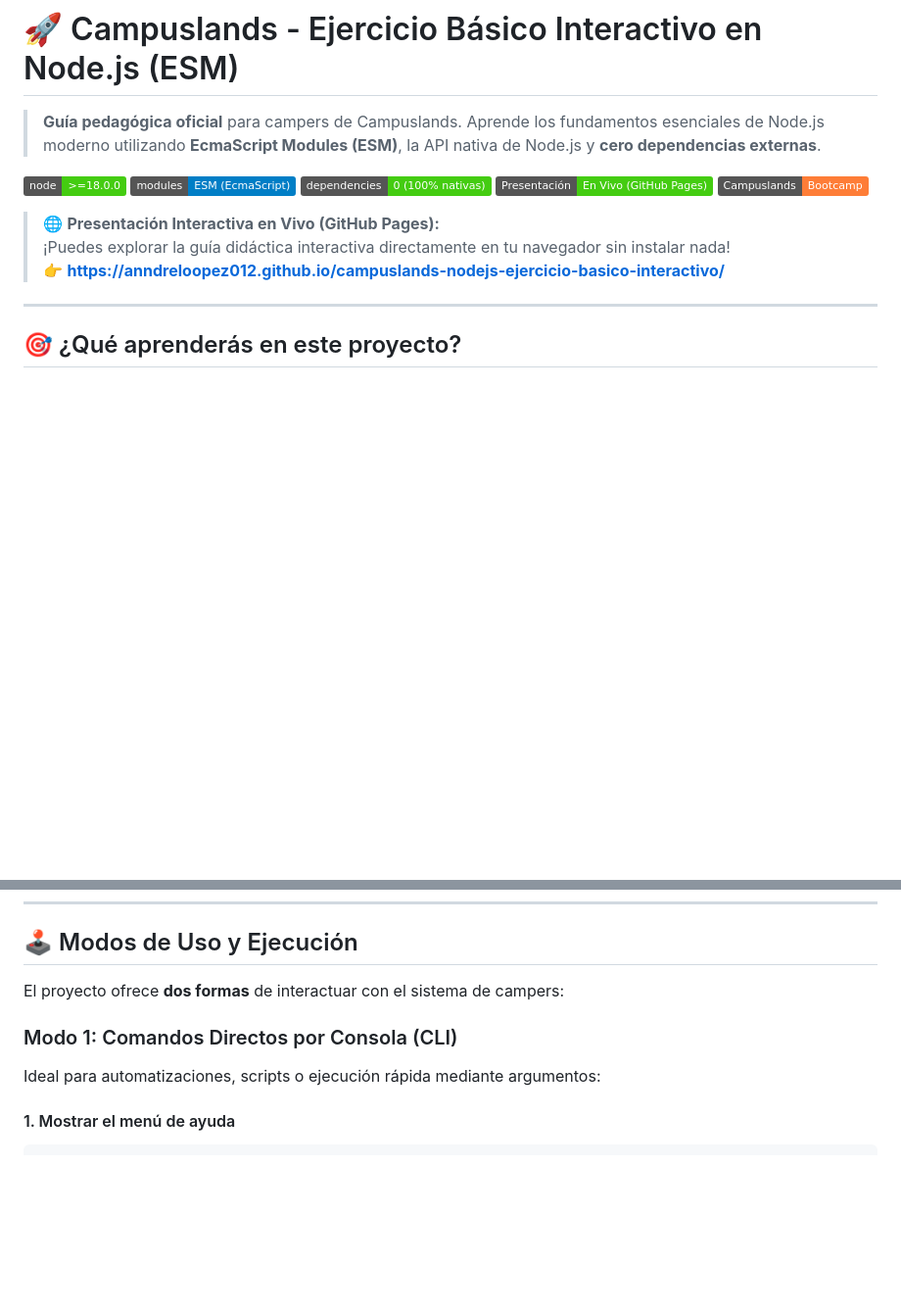
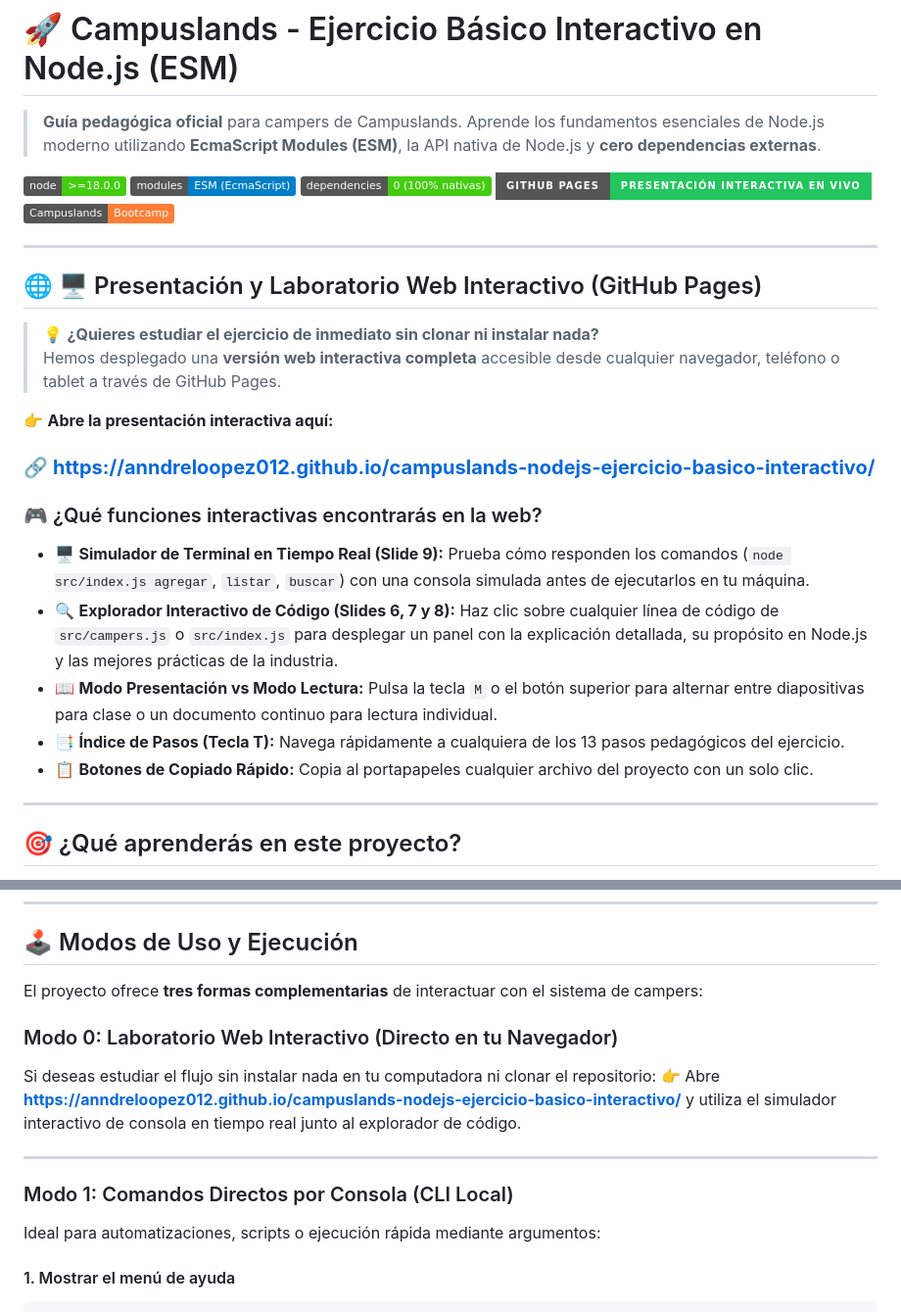
Before and after one commit to anndreloopez012/campuslands-nodejs-ejercicio-basico-interactivo, a Markdown page: README.md, 2 parts joined by grey strips. Shown at 98% size. GitHub-like rendering; badges without logos; blank space fills up the shorter version.

Commit message:
docs(readme): destacar plataforma interactiva de GitHub Pages y modo web para alumnos

```diff
--- a/README.md
+++ b/README.md
@@ -5,12 +5,25 @@
 [![Node.js Version](https://img.shields.io/badge/node-%3E%3D18.0.0-brightgreen.svg)](https://nodejs.org/)
 [![Module Type](https://img.shields.io/badge/modules-ESM%20(EcmaScript)-blue.svg)](https://nodejs.org/api/esm.html)
 [![Dependencies](https://img.shields.io/badge/dependencies-0%20(100%25%20nativas)-success.svg)](package.json)
-[![GitHub Pages](https://img.shields.io/badge/Presentaci%C3%B3n-En%20Vivo%20(GitHub%20Pages)-success?style=flat&logo=github)](https://anndreloopez012.github.io/campuslands-nodejs-ejercicio-basico-interactivo/)
+[![GitHub Pages](https://img.shields.io/badge/GitHub%20Pages-Presentaci%C3%B3n%20Interactiva%20en%20Vivo-22c55e?style=for-the-badge&logo=githubpages&logoColor=white)](https://anndreloopez012.github.io/campuslands-nodejs-ejercicio-basico-interactivo/)
 [![Campuslands](https://img.shields.io/badge/Campuslands-Bootcamp-orange.svg)](https://campuslands.com)
 
-> 🌐 **Presentación Interactiva en Vivo (GitHub Pages):**
-> ¡Puedes explorar la guía didáctica interactiva directamente en tu navegador sin instalar nada!
-> 👉 **[https://anndreloopez012.github.io/campuslands-nodejs-ejercicio-basico-interactivo/](https://anndreloopez012.github.io/campuslands-nodejs-ejercicio-basico-interactivo/)**
+---
+
+## 🌐 🖥️ Presentación y Laboratorio Web Interactivo (GitHub Pages)
+
+> 💡 **¿Quieres estudiar el ejercicio de inmediato sin clonar ni instalar nada?**
+> Hemos desplegado una **versión web interactiva completa** accesible desde cualquier navegador, teléfono o tablet a través de GitHub Pages.
+
+👉 **Abre la presentación interactiva aquí:**
+### 🔗 **[https://anndreloopez012.github.io/campuslands-nodejs-ejercicio-basico-interactivo/](https://anndreloopez012.github.io/campuslands-nodejs-ejercicio-basico-interactivo/)**
+
+### 🎮 ¿Qué funciones interactivas encontrarás en la web?
+- 🖥️ **Simulador de Terminal en Tiempo Real (Slide 9):** Prueba cómo responden los comandos (`node src/index.js agregar`, `listar`, `buscar`) con una consola simulada antes de ejecutarlos en tu máquina.
+- 🔍 **Explorador Interactivo de Código (Slides 6, 7 y 8):** Haz clic sobre cualquier línea de código de `src/campers.js` o `src/index.js` para desplegar un panel con la explicación detallada, su propósito en Node.js y las mejores prácticas de la industria.
+- 📖 **Modo Presentación vs Modo Lectura:** Pulsa la tecla `M` o el botón superior para alternar entre diapositivas para clase o un documento continuo para lectura individual.
+- 📑 **Índice de Pasos (Tecla T):** Navega rápidamente a cualquiera de los 13 pasos pedagógicos del ejercicio.
+- 📋 **Botones de Copiado Rápido:** Copia al portapapeles cualquier archivo del proyecto con un solo clic.
 
 ---
 
@@ -82,9 +95,16 @@ Solo necesitas tener instalado en tu computadora:
 
 ## 🕹️ Modos de Uso y Ejecución
 
-El proyecto ofrece **dos formas** de interactuar con el sistema de campers:
+El proyecto ofrece **tres formas complementarias** de interactuar con el sistema de campers:
 
-### Modo 1: Comandos Directos por Consola (CLI)
+### Modo 0: Laboratorio Web Interactivo (Directo en tu Navegador)
+
+Si deseas estudiar el flujo sin instalar nada en tu computadora ni clonar el repositorio:
+👉 Abre **[https://anndreloopez012.github.io/campuslands-nodejs-ejercicio-basico-interactivo/](https://anndreloopez012.github.io/campuslands-nodejs-ejercicio-basico-interactivo/)** y utiliza el simulador interactivo de consola en tiempo real junto al explorador de código.
+
+---
+
+### Modo 1: Comandos Directos por Consola (CLI Local)
 
 Ideal para automatizaciones, scripts o ejecución rápida mediante argumentos:
 
```
